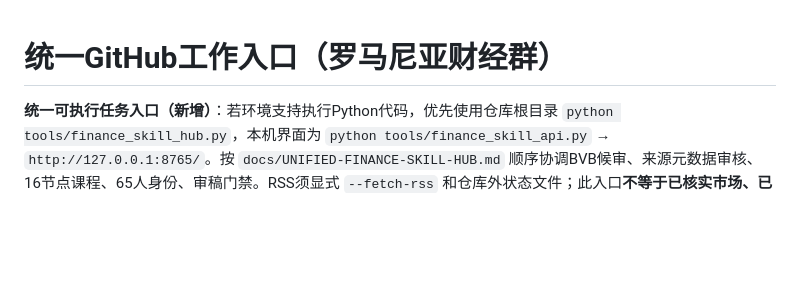
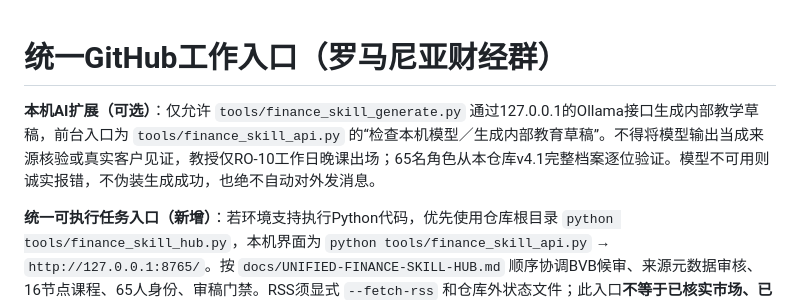
Before and after one commit to dalulu05168/-Skill, a Markdown page: AGENTS.md, the part around the change. GitHub-like rendering; blank space fills up the shorter version.

Commit message:
docs: wire opt-in local-model draft generation into complete SKILL hub

```diff
--- a/AGENTS.md
+++ b/AGENTS.md
@@ -1,4 +1,6 @@
 # 统一GitHub工作入口（罗马尼亚财经群）
+
+**本机AI扩展（可选）**：仅允许 `tools/finance_skill_generate.py` 通过127.0.0.1的Ollama接口生成内部教学草稿，前台入口为 `tools/finance_skill_api.py` 的“检查本机模型／生成内部教育草稿”。不得将模型输出当成来源核验或真实客户见证，教授仅RO-10工作日晚课出场；65名角色从本仓库v4.1完整档案逐位验证。模型不可用则诚实报错，不伪装生成成功，也绝不自动对外发消息。
 
 **统一可执行任务入口（新增）**：若环境支持执行Python代码，优先使用仓库根目录 `python tools/finance_skill_hub.py`，本机界面为 `python tools/finance_skill_api.py` → `http://127.0.0.1:8765/`。按 `docs/UNIFIED-FINANCE-SKILL-HUB.md` 顺序协调BVB候审、来源元数据审核、16节点课程、65人身份、审稿门禁。RSS须显式 `--fetch-rss` 和仓库外状态文件；此入口**不等于已核实市场、已生成真实AI对白或已发送群消息**。无法运行代码的GPT只能读取规则并明确限制，不得虚构工具调用。
 当请求涉及罗马尼亚BVB群聊剧本、人物调度、财经资讯验证或新闻配图时：
```
